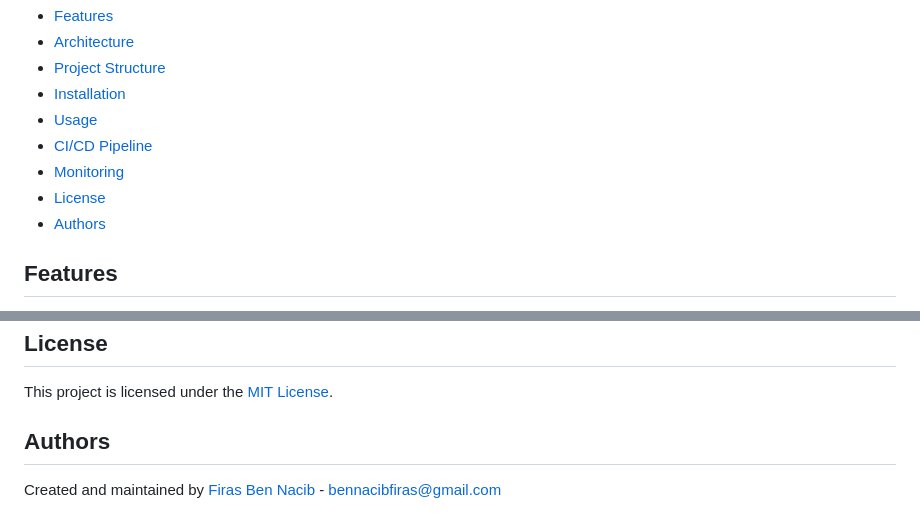
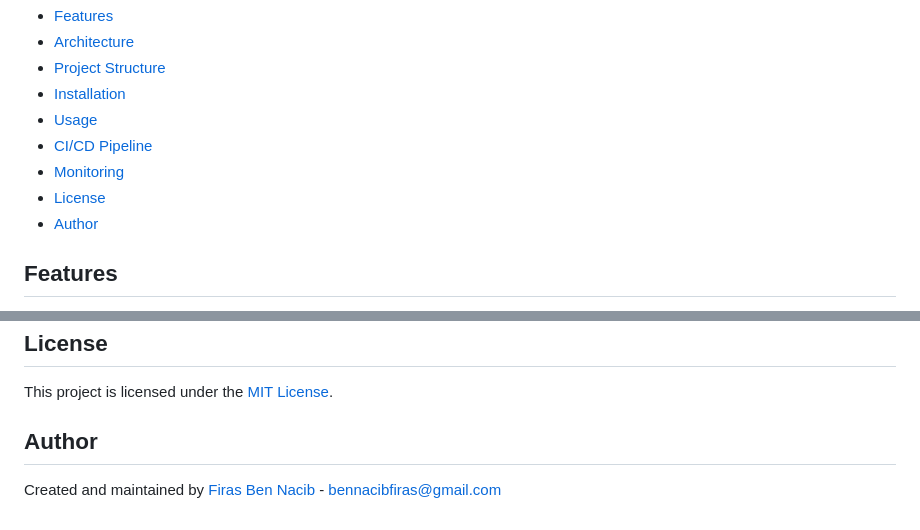
Before and after one commit to firassBenNacib/CloudResume, a Markdown page: README.md, 2 parts joined by grey strips. Drawn GitHub-style.

```diff
--- a/README.md
+++ b/README.md
@@ -16,7 +16,7 @@ This project is my version of the [Cloud Resume Challenge](https://cloudresumech
 - [CI/CD Pipeline](#cicd-pipeline)
 - [Monitoring](#monitoring-1)
 - [License](#license)
-- [Authors](#authors)
+- [Author](#author)
 ## Features
 
 - Static resume hosted on S3 with custom domain.
@@ -135,6 +135,6 @@ cloud-resume/
 
 This project is licensed under the [MIT License](./LICENSE).
 
-## Authors
+## Author
 
 Created and maintained by [Firas Ben Nacib](https://github.com/firassBenNacib) - bennacibfiras@gmail.com
```
